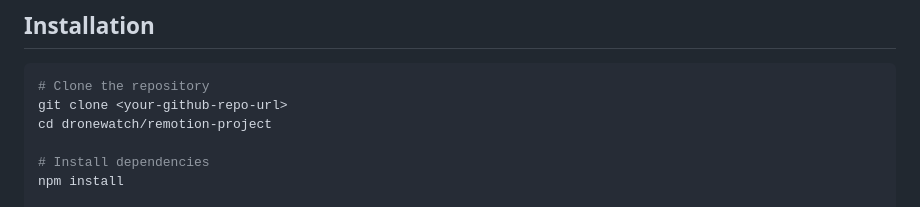
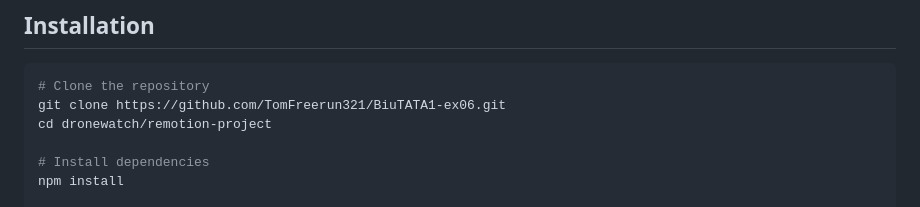
Before and after one commit to TomFreerun321/BiuTATA1-ex06, a Markdown page: README.md, the part around the change. Rendered like a GitHub page.

Commit message:
fix: replace placeholder clone URL with actual GitHub repo link
Co-Authored-By: Claude Sonnet 4.6 <noreply@anthropic.com>

````diff
--- a/README.md
+++ b/README.md
@@ -39,7 +39,7 @@ This project demonstrates that a management student with no coding background ca
 
 ```bash
 # Clone the repository
-git clone <your-github-repo-url>
+git clone https://github.com/TomFreerun321/BiuTATA1-ex06.git
 cd dronewatch/remotion-project
 
 # Install dependencies
````
